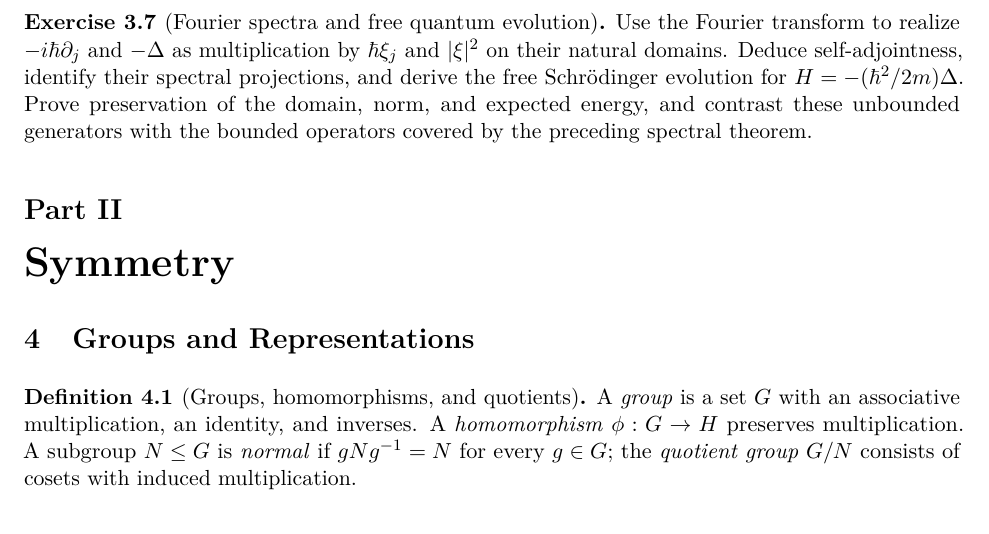
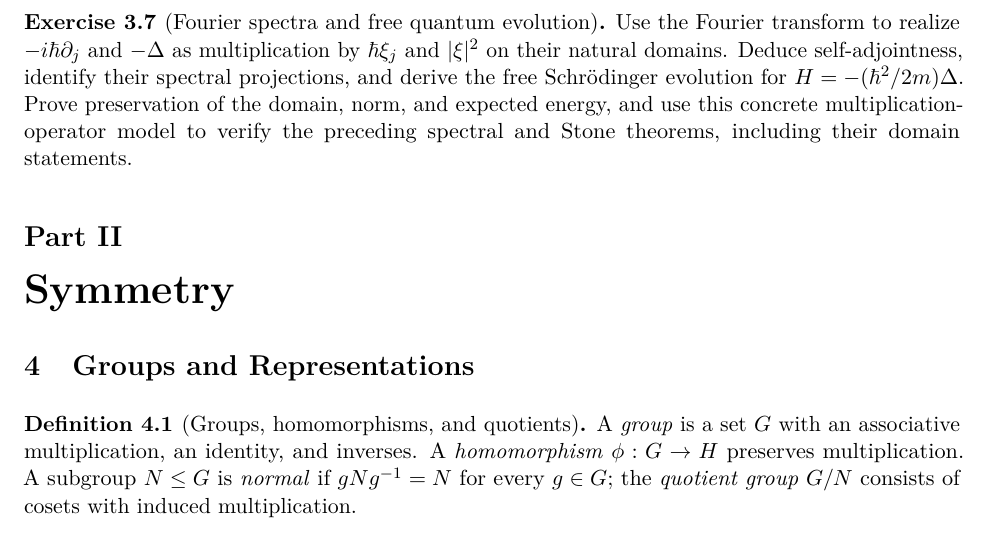
Before and after one commit to PaulGustafson/paulgustafson.github.io, a LaTeX document (A_Physical_Introduction_to_Higher_Mathematics.tex): part of page 7 of 26, cut so that both start at the same text. Compiled offline with pdfLaTeX.

Commit message:
Update free evolution exercise

```diff
--- a/A_Physical_Introduction_to_Higher_Mathematics.tex
+++ b/A_Physical_Introduction_to_Higher_Mathematics.tex
@@ -384,8 +384,8 @@ multiplication by $\hbar\xi_j$ and $|\xi|^2$ on their natural domains.
 Deduce self-adjointness, identify their spectral projections, and derive
 the free Schr\"odinger evolution for
 $H=-(\hbar^2/2m)\Delta$. Prove preservation of the domain, norm, and expected
-energy, and contrast these unbounded generators with the bounded operators
-covered by the preceding spectral theorem.
+energy, and use this concrete multiplication-operator model to verify the
+preceding spectral and Stone theorems, including their domain statements.
 \end{exercise}
 
 \part{Symmetry}
```
Also changed, not shown: A_Physical_Introduction_to_Higher_Mathematics.pdf.
